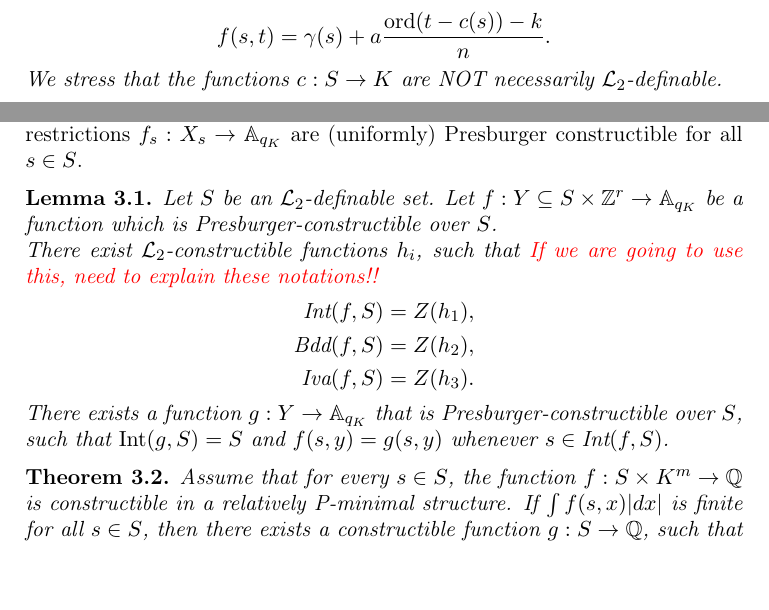
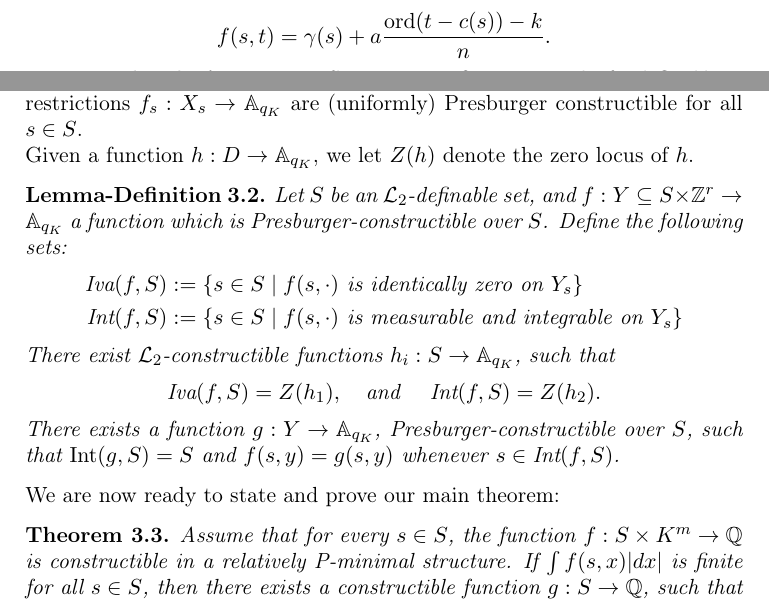
Before and after one commit to eleenkne/Pminimal_Integration, a LaTeX paper (nov.tex, which reads integration.tex): two parts of pages 6 and 11 of 18 before the commit and two parts of pages 6 and 11 of 19 after it, joined at a grey line, cut so that both start at the same text, the shorter picture padded with empty space. Compiled offline with pdfLaTeX.

Commit message:
Added definition of locus of integrability

```diff
--- a/integration.tex
+++ b/integration.tex
@@ -5,18 +5,23 @@ We first recall the following Definition and Lemma from \cite{Clu-Gor-Hal-14}.
 \begin{defn}Let $D \subseteq \ZZ^r$ be a Presburger set, $S$ an $\Lm_2$-definable set.
 \item A function $f: D \to \AA_{q_K}$ is called Presburger constructible if it is contained in the $\AA_{q_K}$-algebra generated by Presburger functions $D\to \ZZ$, and functions $D\to \AA_{q_K}: x \mapsto q_K^{\beta(x)}$, where $\beta:D \to \ZZ$ is a Presburger function.
 \item A function $f:X\subseteq S \times \ZZ^r$ is called Presburger constructible over $S$ if  the restrictions $f_s: X_s \to \AA_{q_K}$ are (uniformly) Presburger constructible for all $s \in S$.
-
+\item Given a function $h:D\to \AA_{q_K}$, we let $Z(h)$ denote the zero locus of $h$.
 \end{defn}
-\begin{lem}\label{lemma:presburgerloci} Let $S$ be an $\Lm_2$-definable set.
-Let $f:Y\subseteq S\times \ZZ^r\to \AA_{q_K}$ be a function which is Presburger-constructible over $S$.
-\item There exist $\Lm_2$-constructible functions $h_i$, such that {\color{red} If we are going to use this, need to explain these notations!!}
+\begin{def-lem}\label{lemma:presburgerloci} Let $S$ be an $\Lm_2$-definable set,
+and $f:Y\subseteq S\times \ZZ^r\to \AA_{q_K}$ a function which is Presburger-constructible over $S$. Define the following sets:
 \begin{align*}
-\text{Int}(f,S) &= Z(h_1),\\
-\text{Bdd}(f,S) &= Z(h_2),\\
-\text{Iva}(f,S) &= Z(h_3).
+\text{Iva}(f,S)&:=\{s \in S \mid f(s, \cdot) \text{ is identically zero on } Y_s\}\\
+\text{Int}(f,S) &:=\{s \in S \mid f(s, \cdot) \text{ is measurable and integrable on } Y_s \}
 \end{align*}
-\item There exists a function $g: Y \to \AA_{q_K}$ that is Presburger-constructible over $S$, such that $\Int(g,S) = S$ and $f(s,y) = g(s,y)$ whenever $s \in \text{Int}(f,S)$.
-\end{lem}
+\item There exist $\Lm_2$-constructible functions $h_i: S \to \AA_{q_K}$, such that
+\[\text{Iva}(f,S) = Z(h_1), \text{\quad and \quad }
+\text{Int}(f,S) = Z(h_2).\]
+%\text{Bdd}(f,S) &= Z(h_2),\\
+%.
+%\end{align*}
+\item There exists a function $g: Y \to \AA_{q_K}$, Presburger-constructible over $S$, such that $\Int(g,S) = S$ and $f(s,y) = g(s,y)$ whenever $s \in \text{Int}(f,S)$.
+\end{def-lem}
+We are now ready to state and prove our main theorem:
 \begin{thm}
 Assume that for every $s \in S$, the function $f: S\times K^m \to \QQ$ is constructible in a relatively P-minimal structure. If $\int f(s,x)|dx|$ is finite for all $s \in S$, then there exists a constructible function $g: S \to \QQ$, such that
 \[g(s) = \int_{X_s} f(s,x)|dx|.\]
```
Also changed, not shown: nov.tex (+7 -6 lines), 2 other files.
